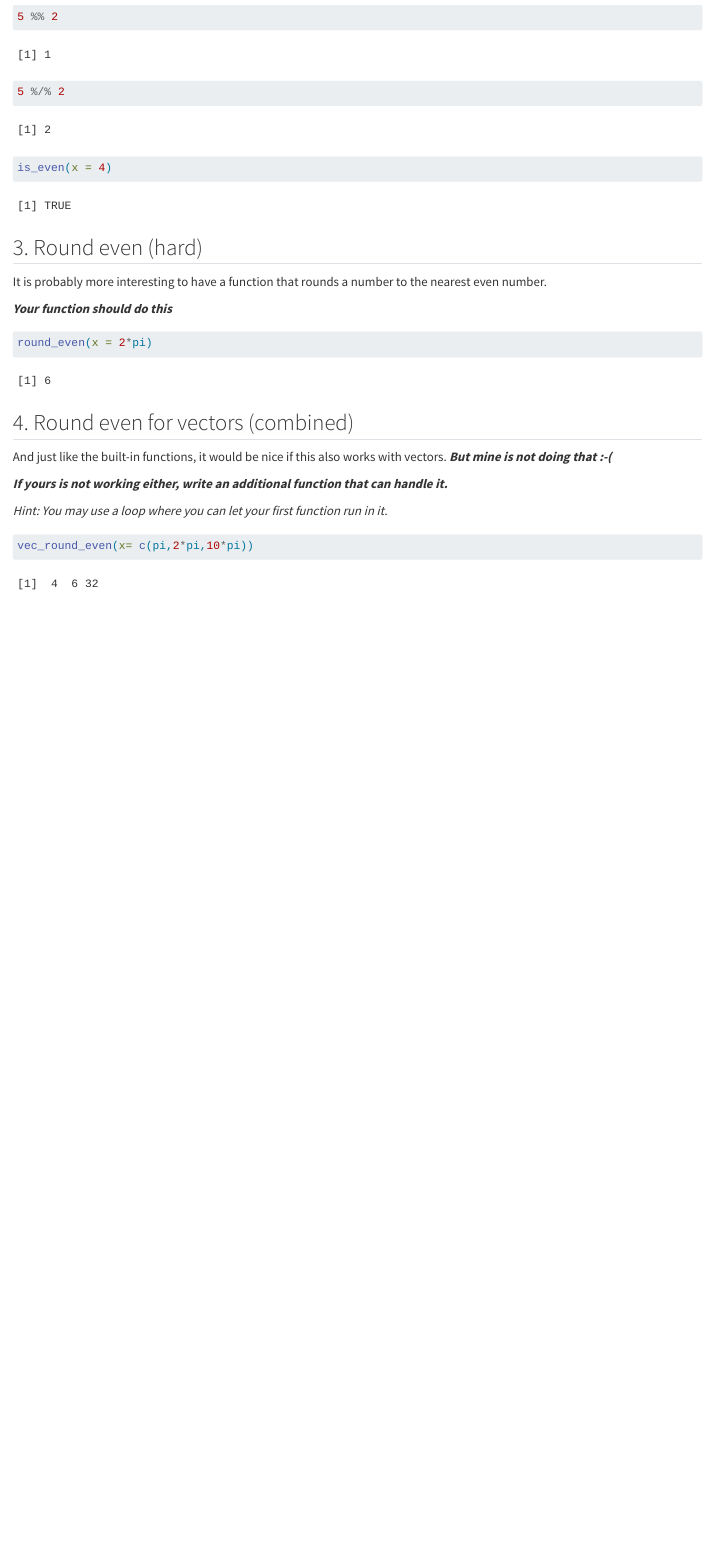
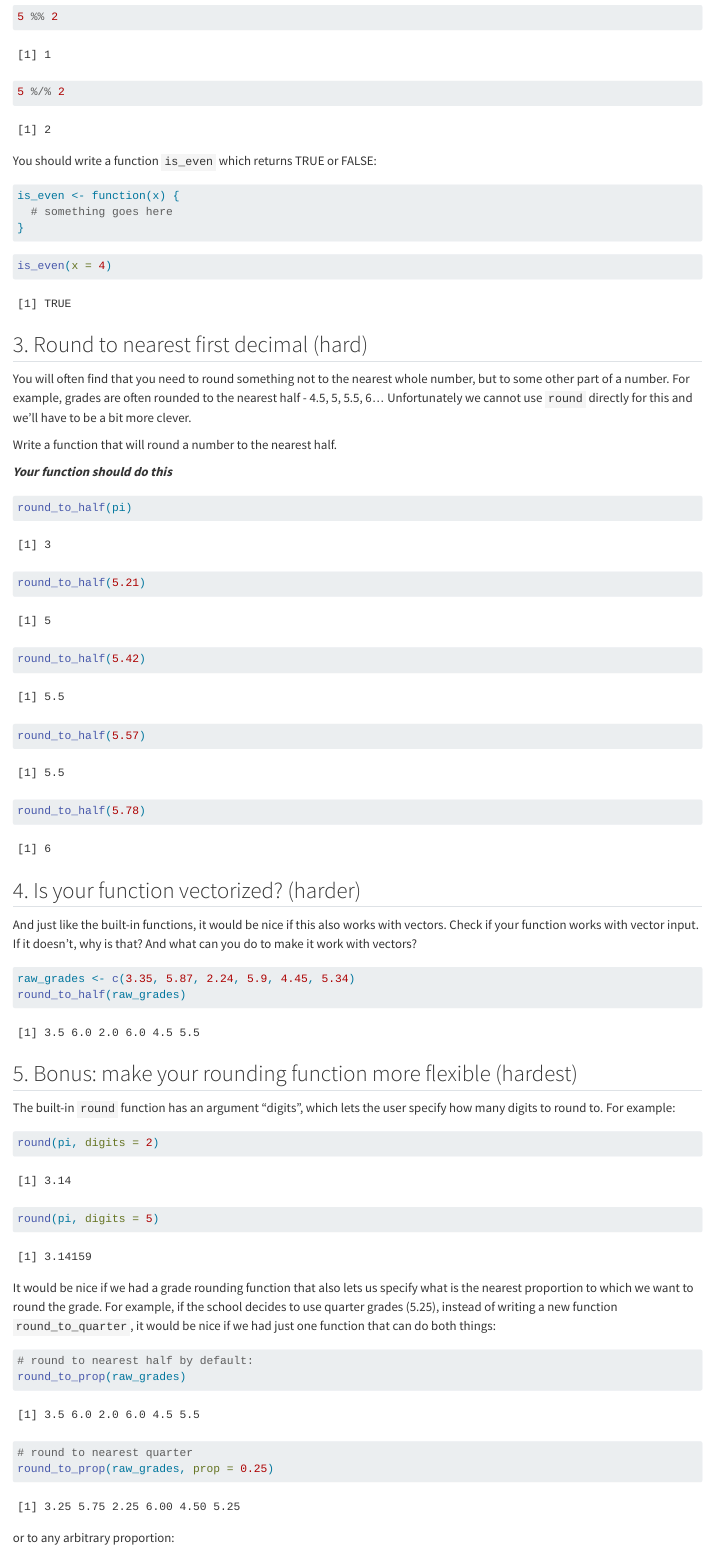
Before and after one commit to popov-lab/FS25-Scientific-Computing, a Quarto document (exercises/E003_numbers_rounding.qmd): the page in a window 1100 px wide, from 1800 px down. Rendered offline with R 4.5, knitr and Pandoc in place of Quarto, with nearby package versions.

Commit message:
change rounding exercise to be more intuitively useful

````diff
--- a/exercises/E003_numbers_rounding.qmd
+++ b/exercises/E003_numbers_rounding.qmd
@@ -2,11 +2,6 @@
 title: "Numbers & rounding them"
 author: "Hubert Baechli"
 date: "`r Sys.Date()`"
-output: pdf_document
-header-includes:
-  - \usepackage{xcolor}
-  - \usepackage{titlesec}
-  - \titleformat{\subsubsection}[block]{\normalfont\normalsize\bfseries\color{green}}{}{0em}{}
 ---
 
 ```{r setup, include=FALSE}
@@ -107,3 +103,8 @@ is_even <- function(x){
+You should write a function `is_even` which returns TRUE or FALSE:
+
+```r
+is_even <- function(x) {
+  # something goes here
 }
 ```
 
@@ -111,9 +112,11 @@ is_even <- function(x){
 is_even(x = 4)
 ```
 
-## 3. Round even (hard)
+## 3. Round to nearest first decimal (hard)
 
-It is probably more interesting to have a function that rounds a number to the nearest even number.
+You will often find that you need to round something not to the nearest whole number, but to some other part of a number. For example, grades are often rounded to the nearest half - 4.5, 5, 5.5, 6... Unfortunately we cannot use `round` directly for this and we'll have to be a bit more clever.
+
+Write a function that will round a number to the nearest half.
 
 ***Your function should do this***
 
@@ -129,15 +127,31 @@ round_even <- function(x){
 ```
 
 ```{r}
-round_even(x = 2*pi)
+round_to_half(pi)
+round_to_half(5.21)
+round_to_half(5.42)
+round_to_half(5.57)
+round_to_half(5.78)
 ```
 
-## 4. Round even for vectors (combined)
+## 4. Is your function vectorized? (harder)
 
-And just like the built-in functions, it would be nice if this also works with vectors. ***But mine is not doing that :-(***
+And just like the built-in functions, it would be nice if this also works with vectors. Check if your function works with vector input. If it doesn't, why is that? And what can you do to make it work with vectors?
 
-***If yours is not working either, write an additional function that can handle it.***
+```{r}
+raw_grades <- c(3.35, 5.87, 2.24, 5.9, 4.45, 5.34)
+round_to_half(raw_grades)
+```
 
-*Hint: You may use a loop where you can let your first function run in it.*
+## 5. Bonus: make your rounding function more flexible (hardest)
 
-```{r, echo = FALSE}
+The built-in `round` function has an argument "digits", which lets the user specify how many digits to round to. For example:
+
+```{r}
+round(pi, digits = 2)
+round(pi, digits = 5)
+```
+
+It would be nice if we had a grade rounding function that also lets us specify what is the nearest proportion to which we want to round the grade. For example, if the school decides to use quarter grades (5.25), instead of writing a new function `round_to_quarter`, it would be nice if we had just one function that can do both things:
+
+```{r}
@@ -152,7 +165,13 @@ vec_round_even <- function(x){
+```{r}
+# round to nearest half by default:
+round_to_prop(raw_grades)
 ```
 
 ```{r}
-vec_round_even(x= c(pi,2*pi,10*pi))
+# round to nearest quarter
+round_to_prop(raw_grades, prop = 0.25)
 ```
 
-```{r, echo = FALSE}
+or to any arbitrary proportion:
+
+```{r}
````
Also changed, not shown: exercises/E003_numbers_rounding.qmd (47 more changed lines).
